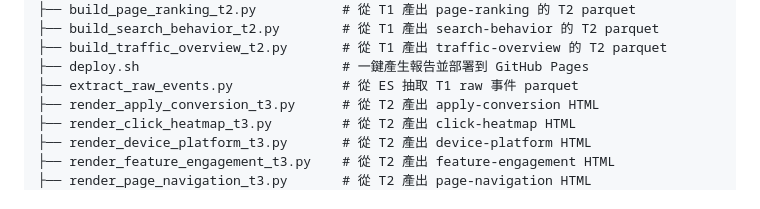
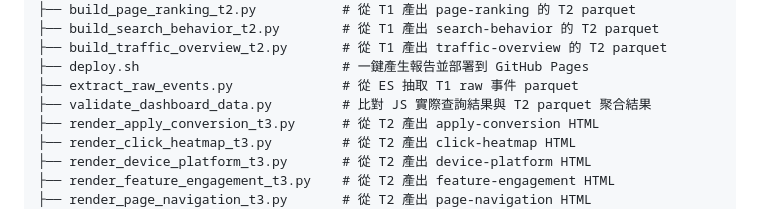
Before and after one commit to yaochangyu/job-report, a Markdown page: tree.md, the part around the change. Drawn GitHub-style.

```diff
--- a/tree.md
+++ b/tree.md
@@ -55,6 +55,7 @@ job-report-1/
 ├── build_traffic_overview_t2.py       # 從 T1 產出 traffic-overview 的 T2 parquet
 ├── deploy.sh                          # 一鍵產生報告並部署到 GitHub Pages
 ├── extract_raw_events.py              # 從 ES 抽取 T1 raw 事件 parquet
+├── validate_dashboard_data.py         # 比對 JS 實際查詢結果與 T2 parquet 聚合結果
 ├── render_apply_conversion_t3.py      # 從 T2 產出 apply-conversion HTML
 ├── render_click_heatmap_t3.py         # 從 T2 產出 click-heatmap HTML
 ├── render_device_platform_t3.py       # 從 T2 產出 device-platform HTML
```
Also changed, not shown: dashboard-fix-plan.md (+2 -0 lines), remove-ai-attribution.plan.md (added, +8 -0 lines).
